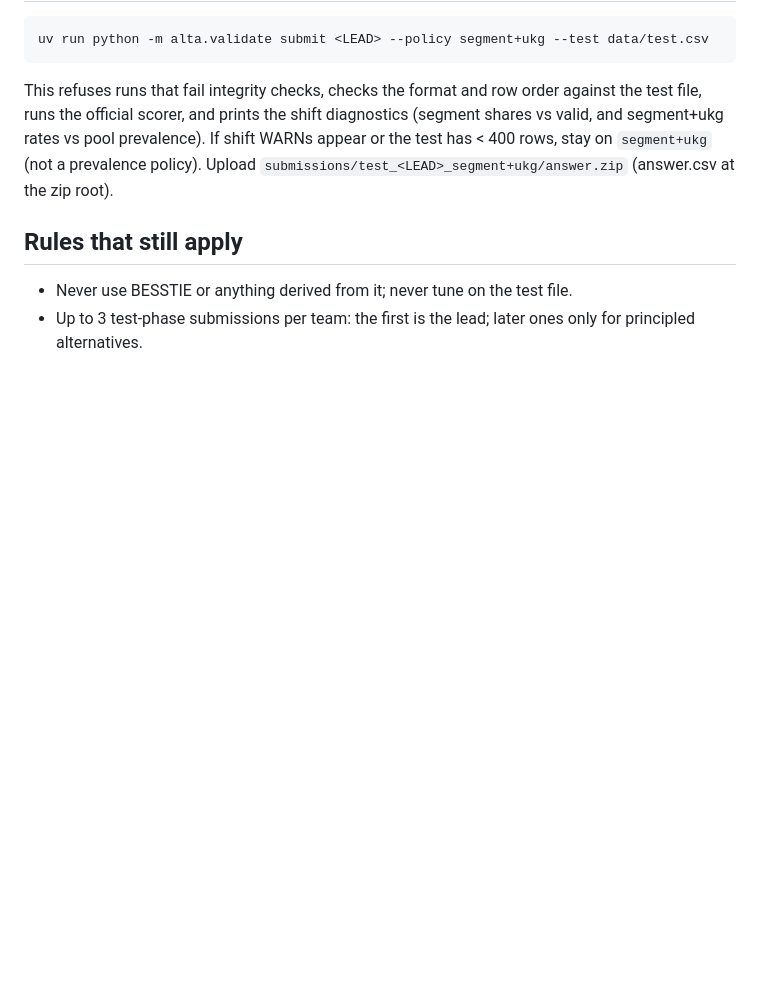
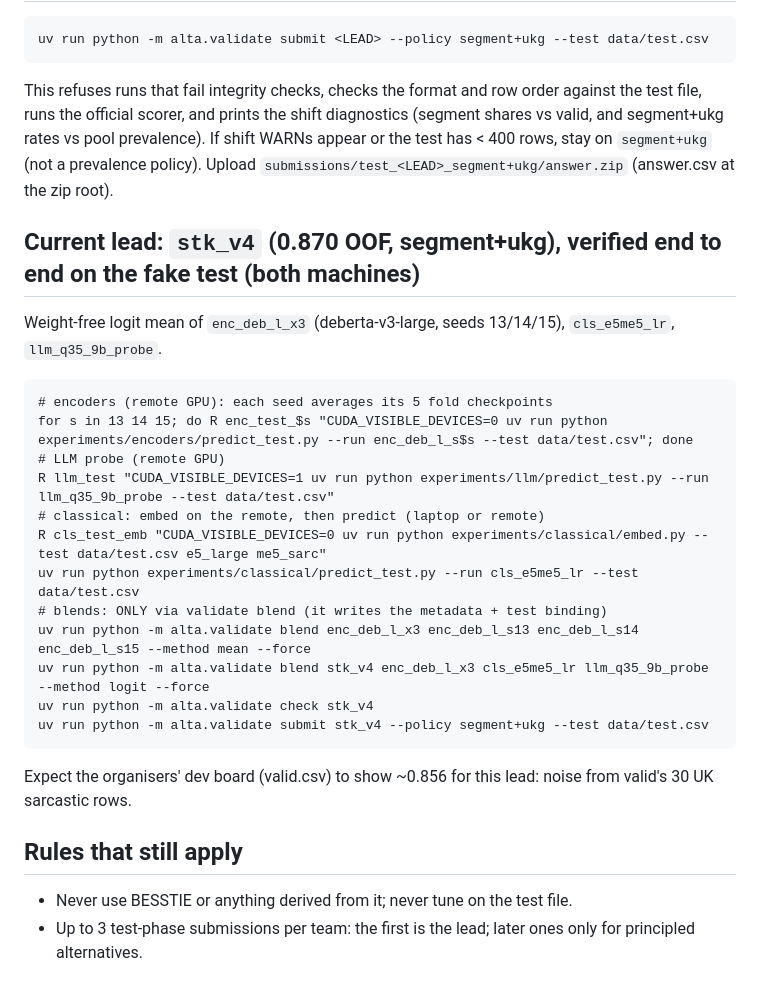
Before and after one commit to Sekinal/alta2026-stargazers, a Markdown page: RUNBOOK_TEST.md, the part around the change. Rendered like a GitHub page; blank space fills up the shorter version.

Commit message:
Runbook: exact test-day commands for the stk_v4 lead

````diff
--- a/RUNBOOK_TEST.md
+++ b/RUNBOOK_TEST.md
@@ -47,6 +47,24 @@ scorer, and prints the shift diagnostics (segment shares vs valid, and segment+u
 If shift WARNs appear or the test has < 400 rows, stay on `segment+ukg` (not a prevalence policy).
 Upload `submissions/test_<LEAD>_segment+ukg/answer.zip` (answer.csv at the zip root).
 
+## Current lead: `stk_v4` (0.870 OOF, segment+ukg), verified end to end on the fake test (both machines)
+Weight-free logit mean of `enc_deb_l_x3` (deberta-v3-large, seeds 13/14/15), `cls_e5me5_lr`, `llm_q35_9b_probe`.
+```
+# encoders (remote GPU): each seed averages its 5 fold checkpoints
+for s in 13 14 15; do R enc_test_$s "CUDA_VISIBLE_DEVICES=0 uv run python experiments/encoders/predict_test.py --run enc_deb_l_s$s --test data/test.csv"; done
+# LLM probe (remote GPU)
+R llm_test "CUDA_VISIBLE_DEVICES=1 uv run python experiments/llm/predict_test.py --run llm_q35_9b_probe --test data/test.csv"
+# classical: embed on the remote, then predict (laptop or remote)
+R cls_test_emb "CUDA_VISIBLE_DEVICES=0 uv run python experiments/classical/embed.py --test data/test.csv e5_large me5_sarc"
+uv run python experiments/classical/predict_test.py --run cls_e5me5_lr --test data/test.csv
+# blends: ONLY via validate blend (it writes the metadata + test binding)
+uv run python -m alta.validate blend enc_deb_l_x3 enc_deb_l_s13 enc_deb_l_s14 enc_deb_l_s15 --method mean --force
+uv run python -m alta.validate blend stk_v4 enc_deb_l_x3 cls_e5me5_lr llm_q35_9b_probe --method logit --force
+uv run python -m alta.validate check stk_v4
+uv run python -m alta.validate submit stk_v4 --policy segment+ukg --test data/test.csv
+```
+Expect the organisers' dev board (valid.csv) to show ~0.856 for this lead: noise from valid's 30 UK sarcastic rows.
+
 ## Rules that still apply
 - Never use BESSTIE or anything derived from it; never tune on the test file.
 - Up to 3 test-phase submissions per team: the first is the lead; later ones only for principled alternatives.
````
